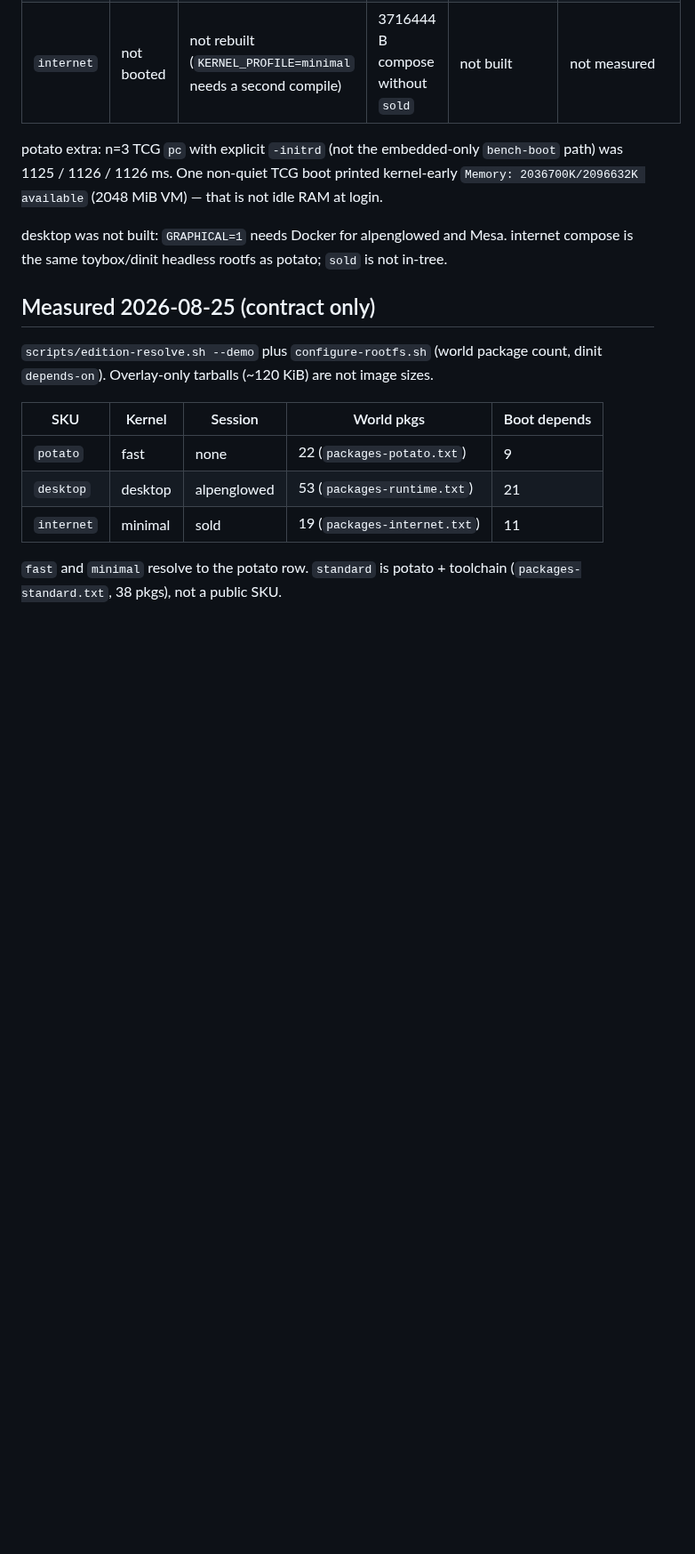
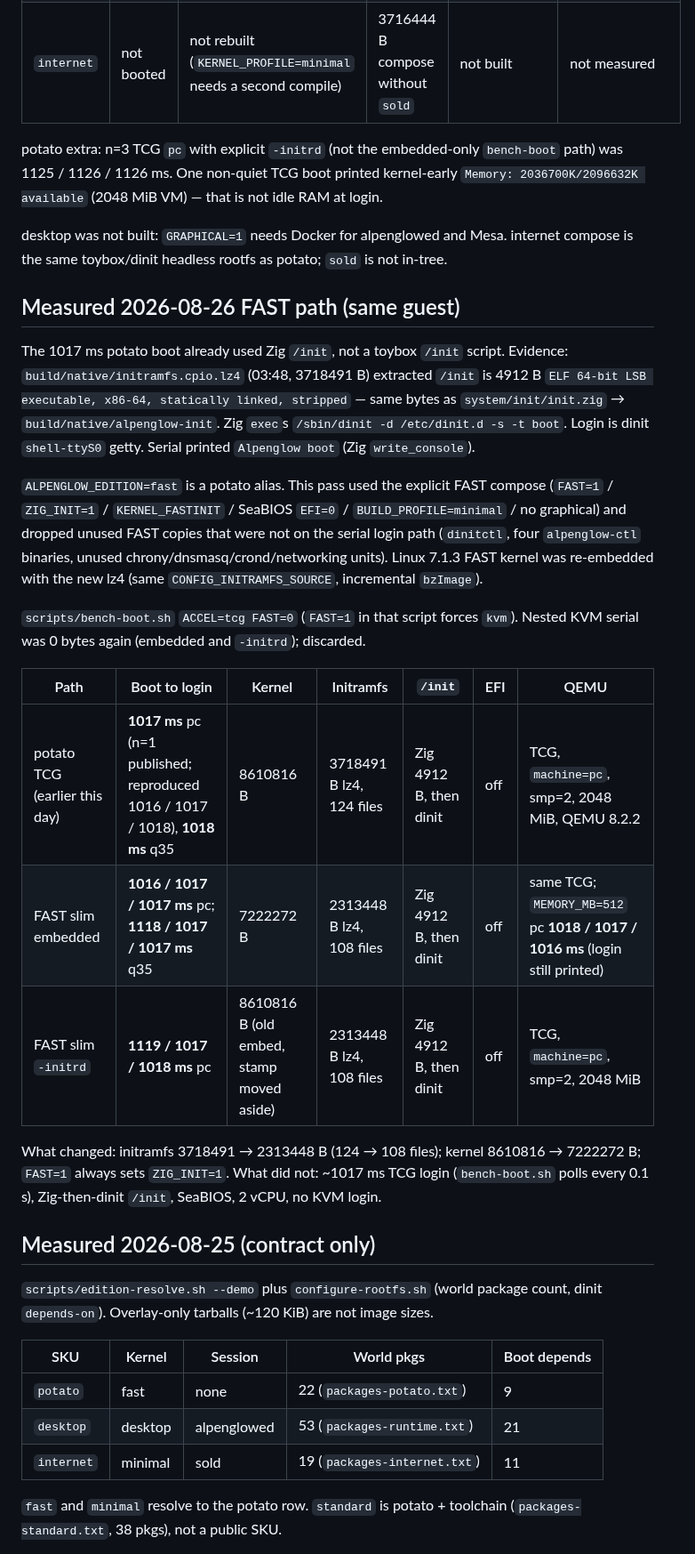
Before and after one commit to tschk/alpenglow, a Markdown page: docs/editions-and-roles.md, the part around the change. Shown at 89% size. GitHub-like rendering; blank space fills up the shorter version.

Commit message:
Record FAST slim TCG boot versus 1017 ms potato
Zig /init already booted on the potato image. FAST compose dropped
unused copies and re-embedded a 2.3 MiB initramfs; login stayed ~1017 ms.

Co-authored-by: Max Carter 祁明思 <max@tsc.hk>

```diff
--- a/docs/editions-and-roles.md
+++ b/docs/editions-and-roles.md
@@ -52,6 +52,22 @@ potato extra: n=3 TCG `pc` with explicit `-initrd` (not the embedded-only `bench
 
 desktop was not built: `GRAPHICAL=1` needs Docker for alpenglowed and Mesa. internet compose is the same toybox/dinit headless rootfs as potato; `sold` is not in-tree.
 
+## Measured 2026-08-26 FAST path (same guest)
+
+The 1017 ms potato boot already used Zig `/init`, not a toybox `/init` script. Evidence: `build/native/initramfs.cpio.lz4` (03:48, 3718491 B) extracted `/init` is 4912 B `ELF 64-bit LSB executable, x86-64, statically linked, stripped` — same bytes as `system/init/init.zig` → `build/native/alpenglow-init`. Zig `exec`s `/sbin/dinit -d /etc/dinit.d -s -t boot`. Login is dinit `shell-ttyS0` getty. Serial printed `Alpenglow boot` (Zig `write_console`).
+
+`ALPENGLOW_EDITION=fast` is a potato alias. This pass used the explicit FAST compose (`FAST=1` / `ZIG_INIT=1` / `KERNEL_FASTINIT` / SeaBIOS `EFI=0` / `BUILD_PROFILE=minimal` / no graphical) and dropped unused FAST copies that were not on the serial login path (`dinitctl`, four `alpenglow-ctl` binaries, unused chrony/dnsmasq/crond/networking units). Linux 7.1.3 FAST kernel was re-embedded with the new lz4 (same `CONFIG_INITRAMFS_SOURCE`, incremental `bzImage`).
+
+`scripts/bench-boot.sh` `ACCEL=tcg FAST=0` (`FAST=1` in that script forces `kvm`). Nested KVM serial was 0 bytes again (embedded and `-initrd`); discarded.
+
+| Path | Boot to login | Kernel | Initramfs | `/init` | EFI | QEMU |
+|------|---------------|--------|-----------|---------|-----|------|
+| potato TCG (earlier this day) | **1017 ms** pc (n=1 published; reproduced 1016 / 1017 / 1018), **1018 ms** q35 | 8610816 B | 3718491 B lz4, 124 files | Zig 4912 B, then dinit | off | TCG, `machine=pc`, smp=2, 2048 MiB, QEMU 8.2.2 |
+| FAST slim embedded | **1016 / 1017 / 1017 ms** pc; **1118 / 1017 / 1017 ms** q35 | 7222272 B | 2313448 B lz4, 108 files | Zig 4912 B, then dinit | off | same TCG; `MEMORY_MB=512` pc **1018 / 1017 / 1016 ms** (login still printed) |
+| FAST slim `-initrd` | **1119 / 1017 / 1018 ms** pc | 8610816 B (old embed, stamp moved aside) | 2313448 B lz4, 108 files | Zig 4912 B, then dinit | off | TCG, `machine=pc`, smp=2, 2048 MiB |
+
+What changed: initramfs 3718491 → 2313448 B (124 → 108 files); kernel 8610816 → 7222272 B; `FAST=1` always sets `ZIG_INIT=1`. What did not: ~1017 ms TCG login (`bench-boot.sh` polls every 0.1 s), Zig-then-dinit `/init`, SeaBIOS, 2 vCPU, no KVM login.
+
 ## Measured 2026-08-25 (contract only)
 
 `scripts/edition-resolve.sh --demo` plus `configure-rootfs.sh` (world package count, dinit `depends-on`). Overlay-only tarballs (~120 KiB) are not image sizes.
```
Also changed, not shown: readme.md (+2 -1 lines).
